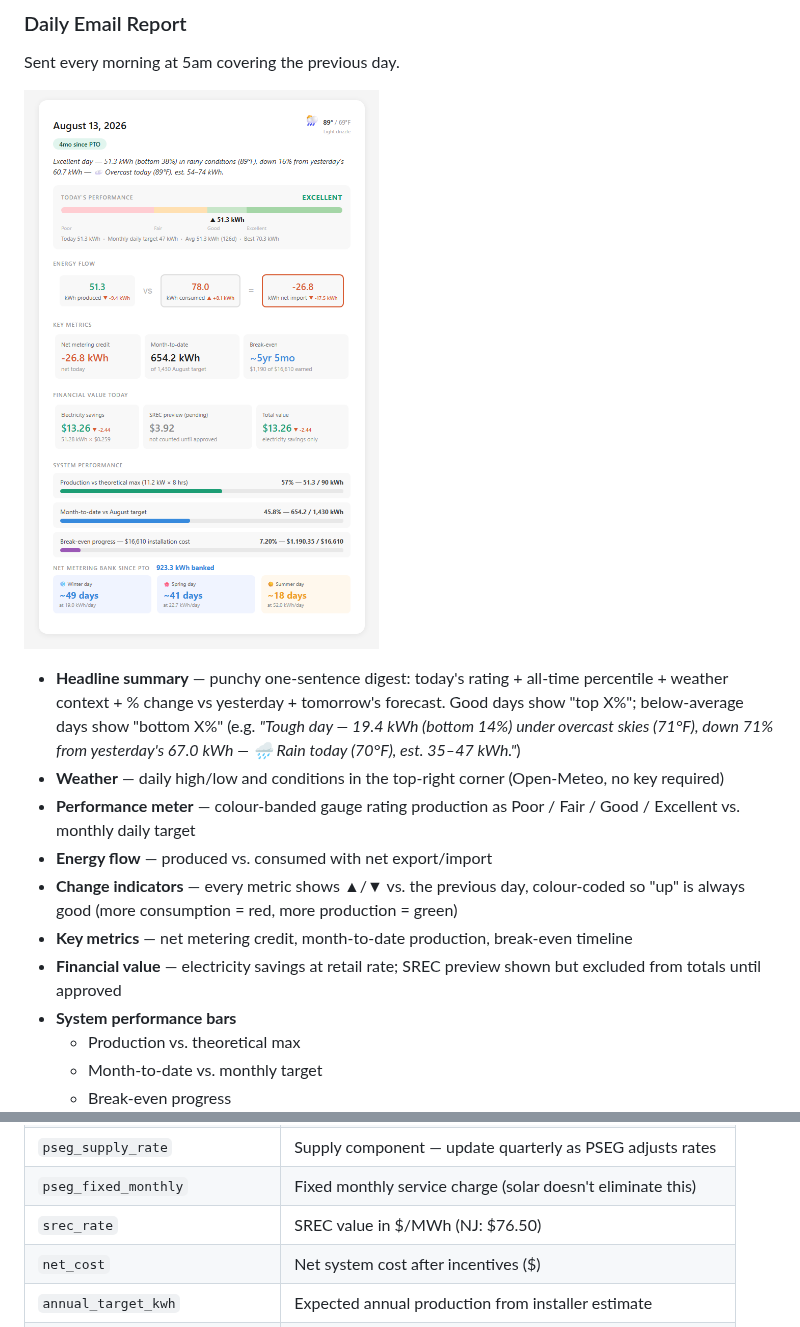
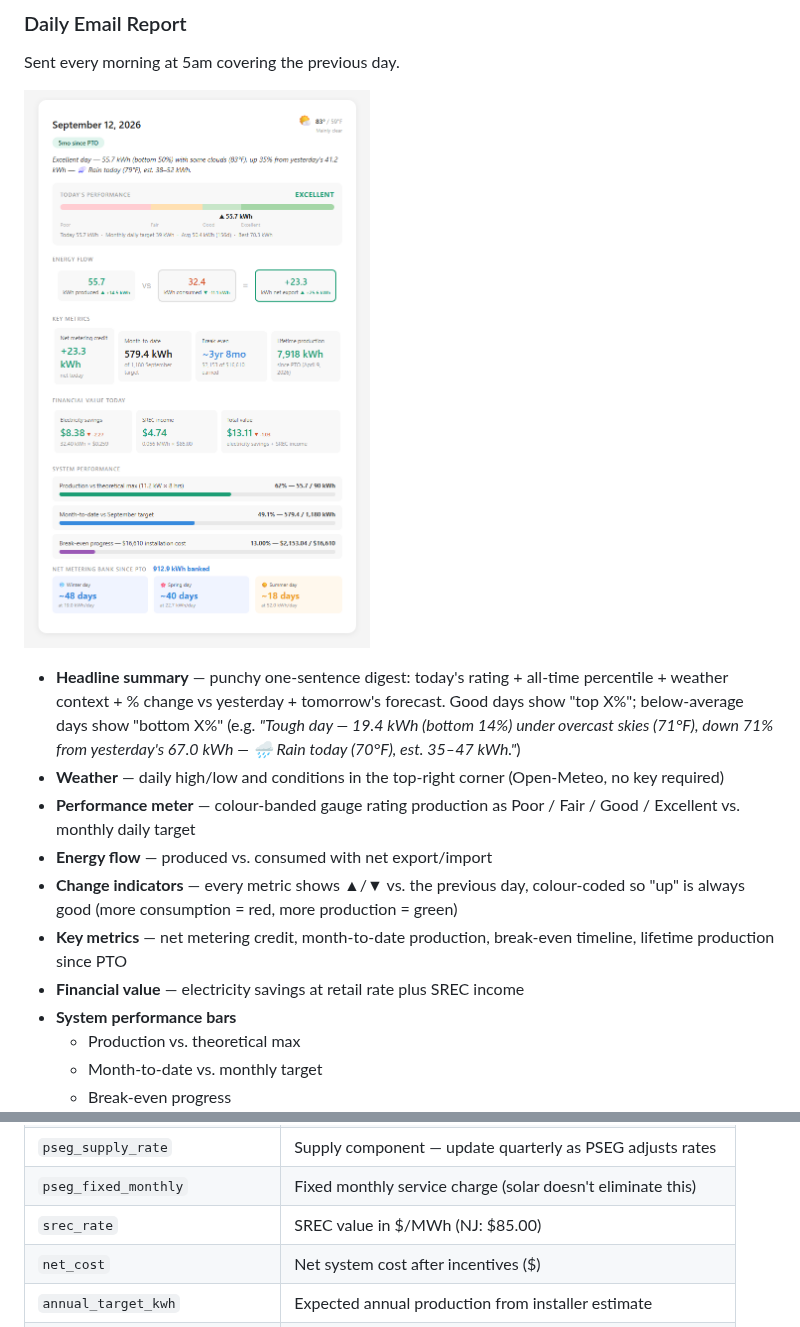
Before and after one commit to adeel825/solar-report, a Markdown page: README.md, 2 parts joined by grey strips. Rendered like a GitHub page; pictures changed too: docs/screenshot-email.png.

```diff
--- a/README.md
+++ b/README.md
@@ -16,8 +16,8 @@ Sent every morning at 5am covering the previous day.
 - **Performance meter** — colour-banded gauge rating production as Poor / Fair / Good / Excellent vs. monthly daily target
 - **Energy flow** — produced vs. consumed with net export/import
 - **Change indicators** — every metric shows ▲/▼ vs. the previous day, colour-coded so "up" is always good (more consumption = red, more production = green)
-- **Key metrics** — net metering credit, month-to-date production, break-even timeline
-- **Financial value** — electricity savings at retail rate; SREC preview shown but excluded from totals until approved
+- **Key metrics** — net metering credit, month-to-date production, break-even timeline, lifetime production since PTO
+- **Financial value** — electricity savings at retail rate plus SREC income
 - **System performance bars**
   - Production vs. theoretical max
   - Month-to-date vs. monthly target
@@ -101,7 +101,7 @@ cp config.example.json config.json
 | `pseg_delivery_rate` | Delivery component (for reference) |
 | `pseg_supply_rate` | Supply component — update quarterly as PSEG adjusts rates |
 | `pseg_fixed_monthly` | Fixed monthly service charge (solar doesn't eliminate this) |
-| `srec_rate` | SREC value in $/MWh (NJ: $76.50) |
+| `srec_rate` | SREC value in $/MWh (NJ: $85.00) |
 | `net_cost` | Net system cost after incentives ($) |
 | `annual_target_kwh` | Expected annual production from installer estimate |
 | `email_from` | Resend sender address |
```
Also changed, not shown: other parts of README.md (+12 -18 lines), CLAUDE.md (+5 -3 lines), docs/screenshot-monthly.png, docs/screenshot-weekly.png, 5 other files.
